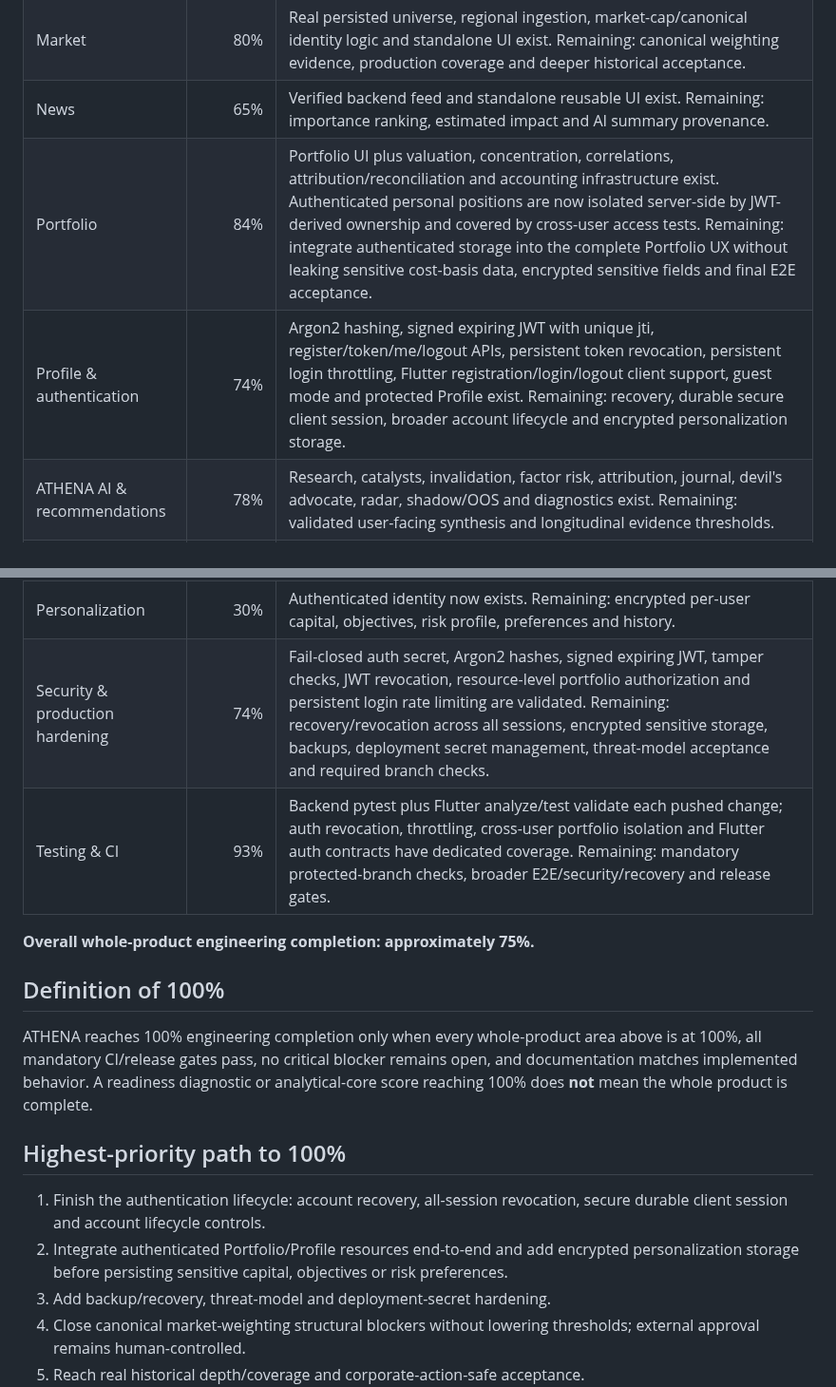
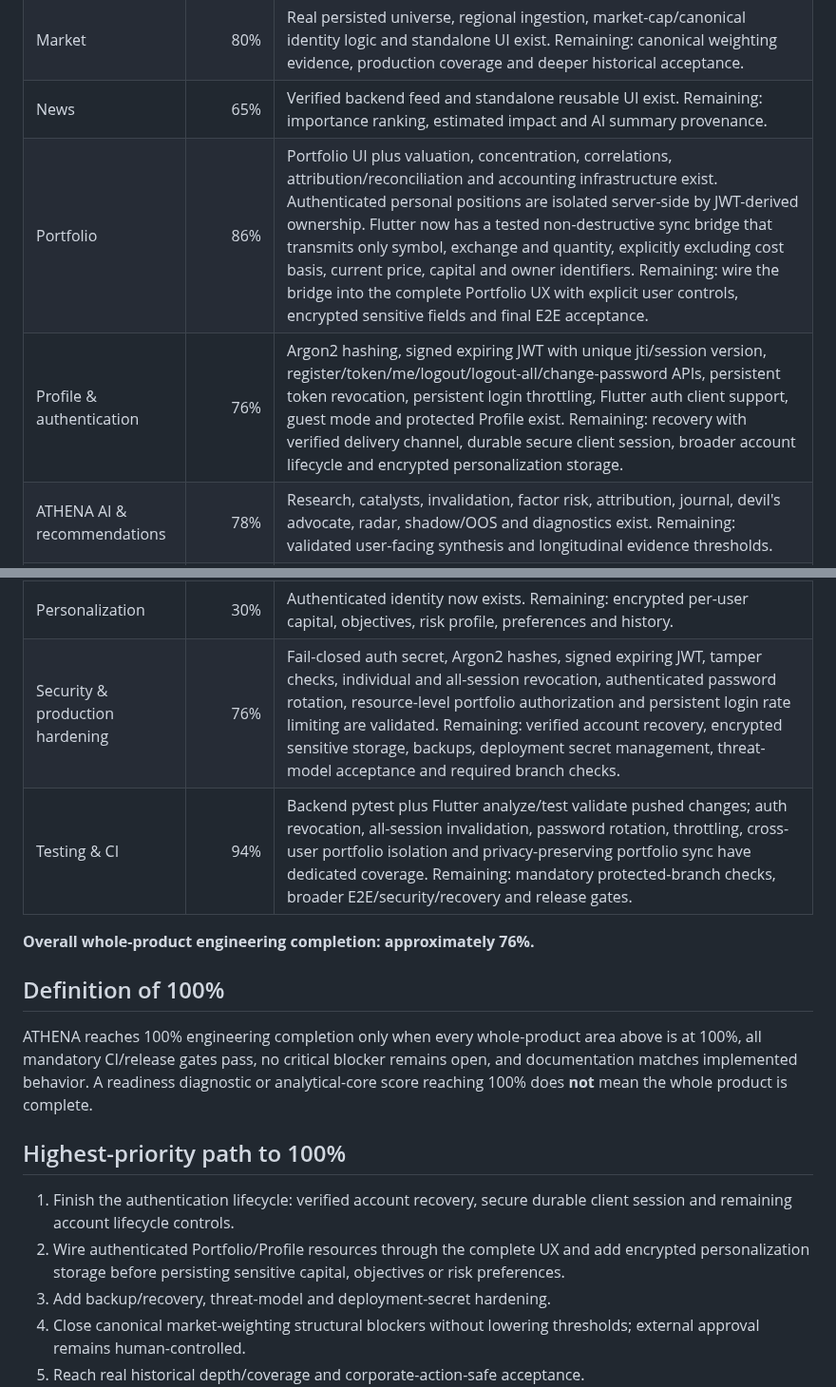
Before and after one commit to antoniomartinalbacetepresa-web/athena-platfotm, a Markdown page: docs/ROADMAP.md, 2 parts joined by grey strips. Shown at 95% size. Rendered like a GitHub page.

Commit message:
Update roadmap after authenticated portfolio sync validation

```diff
--- a/docs/ROADMAP.md
+++ b/docs/ROADMAP.md
@@ -50,16 +50,16 @@ This number measures the analytical and investment-research core only. It must n
 | Dashboard | 85% | Responsive dashboard, live panels and operational readiness surface exist. Remaining: end-to-end states and final UX acceptance. |
 | Market | 80% | Real persisted universe, regional ingestion, market-cap/canonical identity logic and standalone UI exist. Remaining: canonical weighting evidence, production coverage and deeper historical acceptance. |
 | News | 65% | Verified backend feed and standalone reusable UI exist. Remaining: importance ranking, estimated impact and AI summary provenance. |
-| Portfolio | 84% | Portfolio UI plus valuation, concentration, correlations, attribution/reconciliation and accounting infrastructure exist. Authenticated personal positions are now isolated server-side by JWT-derived ownership and covered by cross-user access tests. Remaining: integrate authenticated storage into the complete Portfolio UX without leaking sensitive cost-basis data, encrypted sensitive fields and final E2E acceptance. |
-| Profile & authentication | 74% | Argon2 hashing, signed expiring JWT with unique jti, register/token/me/logout APIs, persistent token revocation, persistent login throttling, Flutter registration/login/logout client support, guest mode and protected Profile exist. Remaining: recovery, durable secure client session, broader account lifecycle and encrypted personalization storage. |
+| Portfolio | 86% | Portfolio UI plus valuation, concentration, correlations, attribution/reconciliation and accounting infrastructure exist. Authenticated personal positions are isolated server-side by JWT-derived ownership. Flutter now has a tested non-destructive sync bridge that transmits only symbol, exchange and quantity, explicitly excluding cost basis, current price, capital and owner identifiers. Remaining: wire the bridge into the complete Portfolio UX with explicit user controls, encrypted sensitive fields and final E2E acceptance. |
+| Profile & authentication | 76% | Argon2 hashing, signed expiring JWT with unique jti/session version, register/token/me/logout/logout-all/change-password APIs, persistent token revocation, persistent login throttling, Flutter auth client support, guest mode and protected Profile exist. Remaining: recovery with verified delivery channel, durable secure client session, broader account lifecycle and encrypted personalization storage. |
 | ATHENA AI & recommendations | 78% | Research, catalysts, invalidation, factor risk, attribution, journal, devil's advocate, radar, shadow/OOS and diagnostics exist. Remaining: validated user-facing synthesis and longitudinal evidence thresholds. |
 | Market history | 65% | Backfill, PIT preservation and depth-aware readiness gate exist. Remaining: real >=365-day eligible-universe coverage, source continuity and corporate-action acceptance. |
 | Continuous learning | 70% | Calibration/drift/evaluation/shadow/OOS infrastructure exists. Remaining: sufficient real longitudinal OOS evidence and controlled promotion policy. |
 | Personalization | 30% | Authenticated identity now exists. Remaining: encrypted per-user capital, objectives, risk profile, preferences and history. |
-| Security & production hardening | 74% | Fail-closed auth secret, Argon2 hashes, signed expiring JWT, tamper checks, JWT revocation, resource-level portfolio authorization and persistent login rate limiting are validated. Remaining: recovery/revocation across all sessions, encrypted sensitive storage, backups, deployment secret management, threat-model acceptance and required branch checks. |
-| Testing & CI | 93% | Backend pytest plus Flutter analyze/test validate each pushed change; auth revocation, throttling, cross-user portfolio isolation and Flutter auth contracts have dedicated coverage. Remaining: mandatory protected-branch checks, broader E2E/security/recovery and release gates. |
+| Security & production hardening | 76% | Fail-closed auth secret, Argon2 hashes, signed expiring JWT, tamper checks, individual and all-session revocation, authenticated password rotation, resource-level portfolio authorization and persistent login rate limiting are validated. Remaining: verified account recovery, encrypted sensitive storage, backups, deployment secret management, threat-model acceptance and required branch checks. |
+| Testing & CI | 94% | Backend pytest plus Flutter analyze/test validate pushed changes; auth revocation, all-session invalidation, password rotation, throttling, cross-user portfolio isolation and privacy-preserving portfolio sync have dedicated coverage. Remaining: mandatory protected-branch checks, broader E2E/security/recovery and release gates. |
 
-**Overall whole-product engineering completion: approximately 75%.**
+**Overall whole-product engineering completion: approximately 76%.**
 
 ## Definition of 100%
 
@@ -67,8 +67,8 @@ ATHENA reaches 100% engineering completion only when every whole-product area ab
 
 ## Highest-priority path to 100%
 
-1. Finish the authentication lifecycle: account recovery, all-session revocation, secure durable client session and account lifecycle controls.
-2. Integrate authenticated Portfolio/Profile resources end-to-end and add encrypted personalization storage before persisting sensitive capital, objectives or risk preferences.
+1. Finish the authentication lifecycle: verified account recovery, secure durable client session and remaining account lifecycle controls.
+2. Wire authenticated Portfolio/Profile resources through the complete UX and add encrypted personalization storage before persisting sensitive capital, objectives or risk preferences.
 3. Add backup/recovery, threat-model and deployment-secret hardening.
 4. Close canonical market-weighting structural blockers without lowering thresholds; external approval remains human-controlled.
 5. Reach real historical depth/coverage and corporate-action-safe acceptance.
```
